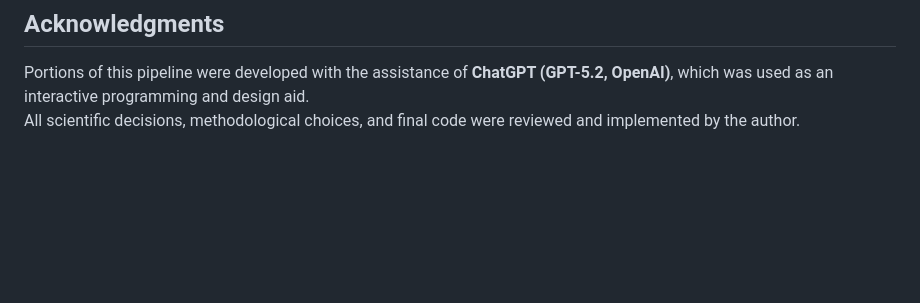
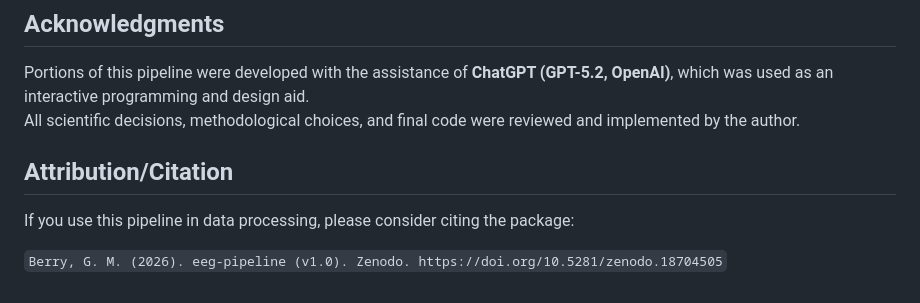
Before and after one commit to berrygrant/eeg-pipeline, a Markdown page: README.md, the part around one of its changes. Rendered like a GitHub page; blank space fills up the shorter version.

Commit message:
Update README with release badge and citation details
Added current release DOI badge and citation information.

```diff
--- a/README.md
+++ b/README.md
@@ -310,3 +311,9 @@ pip install -r requirements.txt
 
 Portions of this pipeline were developed with the assistance of **ChatGPT (GPT-5.2, OpenAI)**, which was used as an interactive programming and design aid.
 All scientific decisions, methodological choices, and final code were reviewed and implemented by the author.
+
+## Attribution/Citation
+
+If you use this pipeline in data processing, please consider citing the package:
+
+`Berry, G. M. (2026). eeg-pipeline (v1.0). Zenodo. https://doi.org/10.5281/zenodo.18704505`
```
Also changed, not shown: other parts of README.md (+1 -0 lines).
